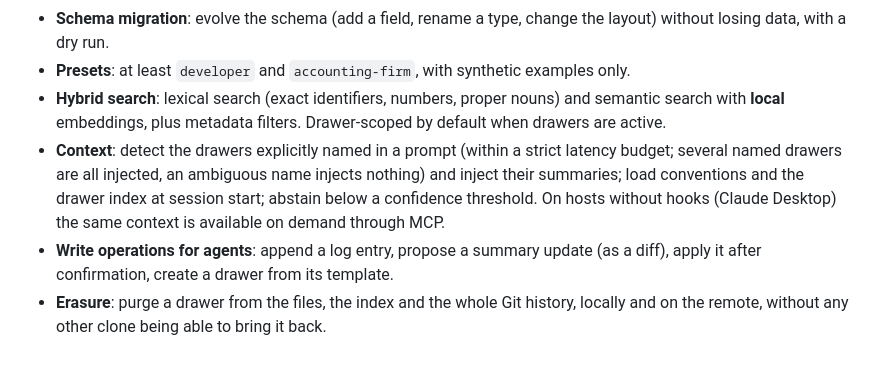
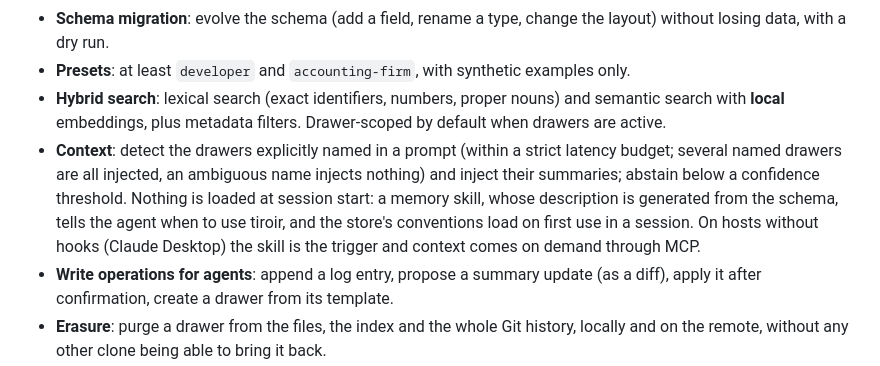
Before and after one commit to ancelin-code/tiroir, a Markdown page: docs/brief.md, the part around the change. GitHub-like rendering.

Commit message:
docs(spec): load store context on first use, not at session start
Drop the session-start load of conventions and the drawer list. A memory
skill generated from the schema signals when tiroir is needed, the
prompt hook injects only when a drawer is named, and conventions load
once on first use.

Co-Authored-By: Claude Opus 5.5 <noreply@anthropic.com>

```diff
--- a/docs/brief.md
+++ b/docs/brief.md
@@ -81,7 +81,7 @@ The detailed, checkable requirements are in [`delivery/prd.md`](../delivery/prd.
 - **Schema migration**: evolve the schema (add a field, rename a type, change the layout) without losing data, with a dry run.
 - **Presets**: at least `developer` and `accounting-firm`, with synthetic examples only.
 - **Hybrid search**: lexical search (exact identifiers, numbers, proper nouns) and semantic search with **local** embeddings, plus metadata filters. Drawer-scoped by default when drawers are active.
-- **Context**: detect the drawers explicitly named in a prompt (within a strict latency budget; several named drawers are all injected, an ambiguous name injects nothing) and inject their summaries; load conventions and the drawer index at session start; abstain below a confidence threshold. On hosts without hooks (Claude Desktop) the same context is available on demand through MCP.
+- **Context**: detect the drawers explicitly named in a prompt (within a strict latency budget; several named drawers are all injected, an ambiguous name injects nothing) and inject their summaries; abstain below a confidence threshold. Nothing is loaded at session start: a memory skill, whose description is generated from the schema, tells the agent when to use tiroir, and the store's conventions load on first use in a session. On hosts without hooks (Claude Desktop) the skill is the trigger and context comes on demand through MCP.
 - **Write operations for agents**: append a log entry, propose a summary update (as a diff), apply it after confirmation, create a drawer from its template.
 - **Erasure**: purge a drawer from the files, the index and the whole Git history, locally and on the remote, without any other clone being able to bring it back.
 - **Autonomous sync** across machines through Git, with conflict handling that never silently loses data, and no Git knowledge required from the user.
```
